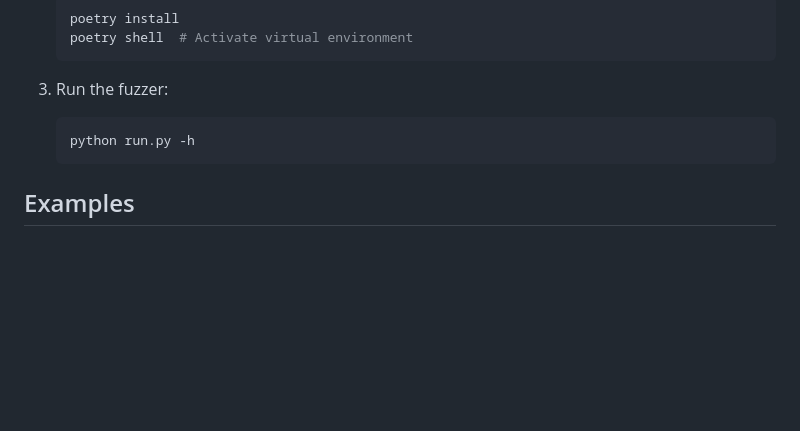
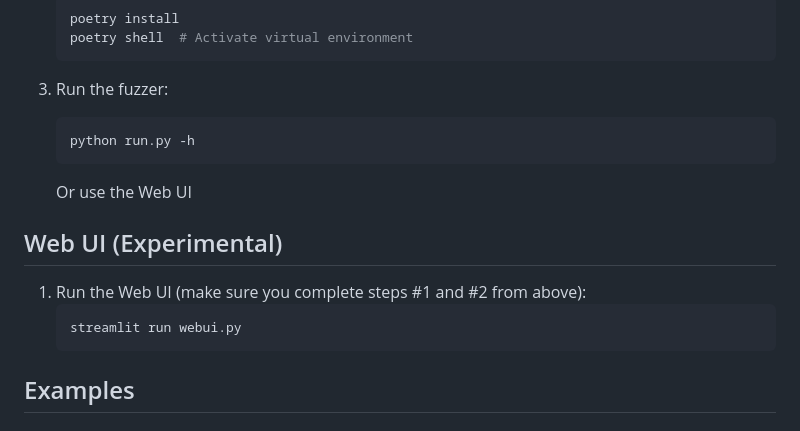
Before and after one commit to yeswici/FuzzyAI, a Markdown page: README.md, the part around the change. Rendered like a GitHub page; blank space fills up the shorter version.

Commit message:
Update README.md - Adding Web UI

````diff
--- a/README.md
+++ b/README.md
@@ -90,6 +90,15 @@ Explore detailed usage instructions in the [Wiki](https://github.com/cyberark/Fu
    python run.py -h
    ```
 
+   Or use the Web UI
+
+## Web UI (Experimental)
+
+1. Run the Web UI (make sure you complete steps #1 and #2 from above):
+   ```bash
+   streamlit run webui.py
+   ```
+
 ## Examples
 
 ### A default attack (just evaluate the prompt 'Harmful_Prompt') using mistral over Ollama
````
